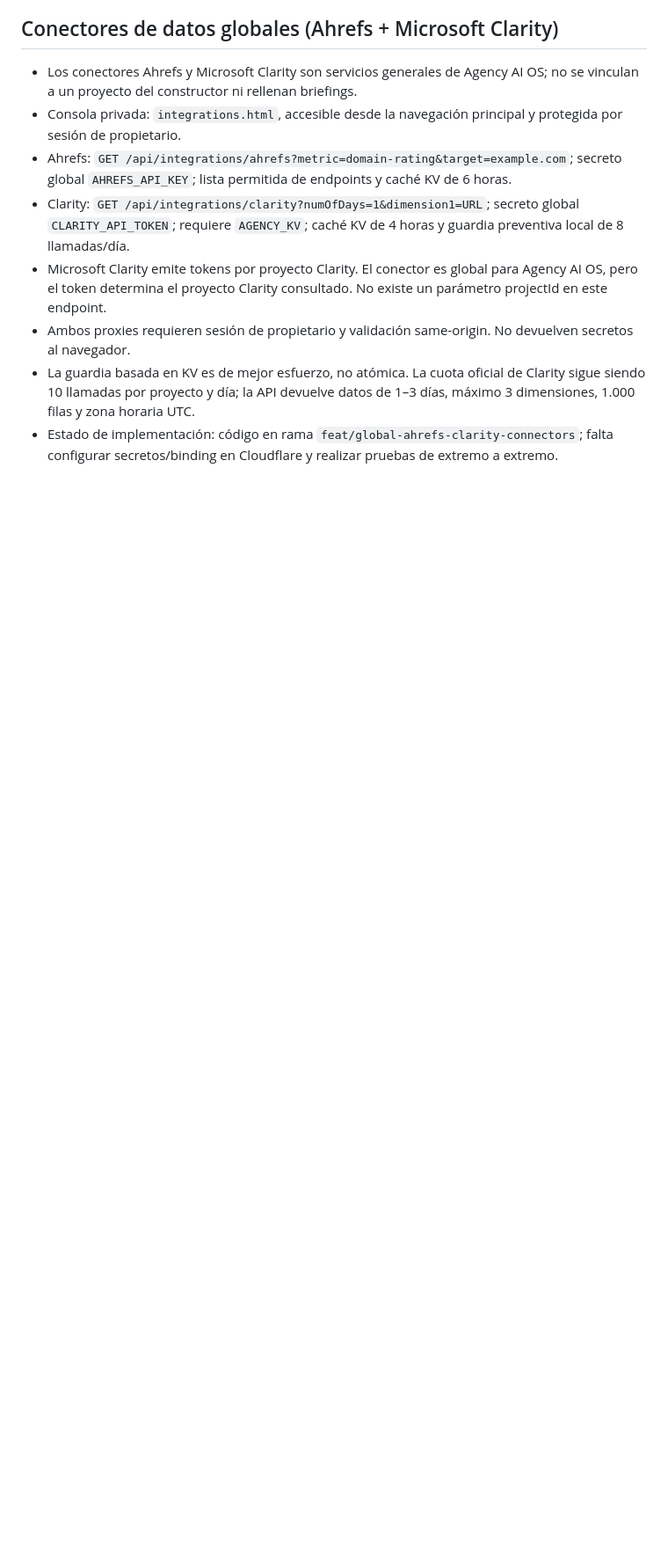
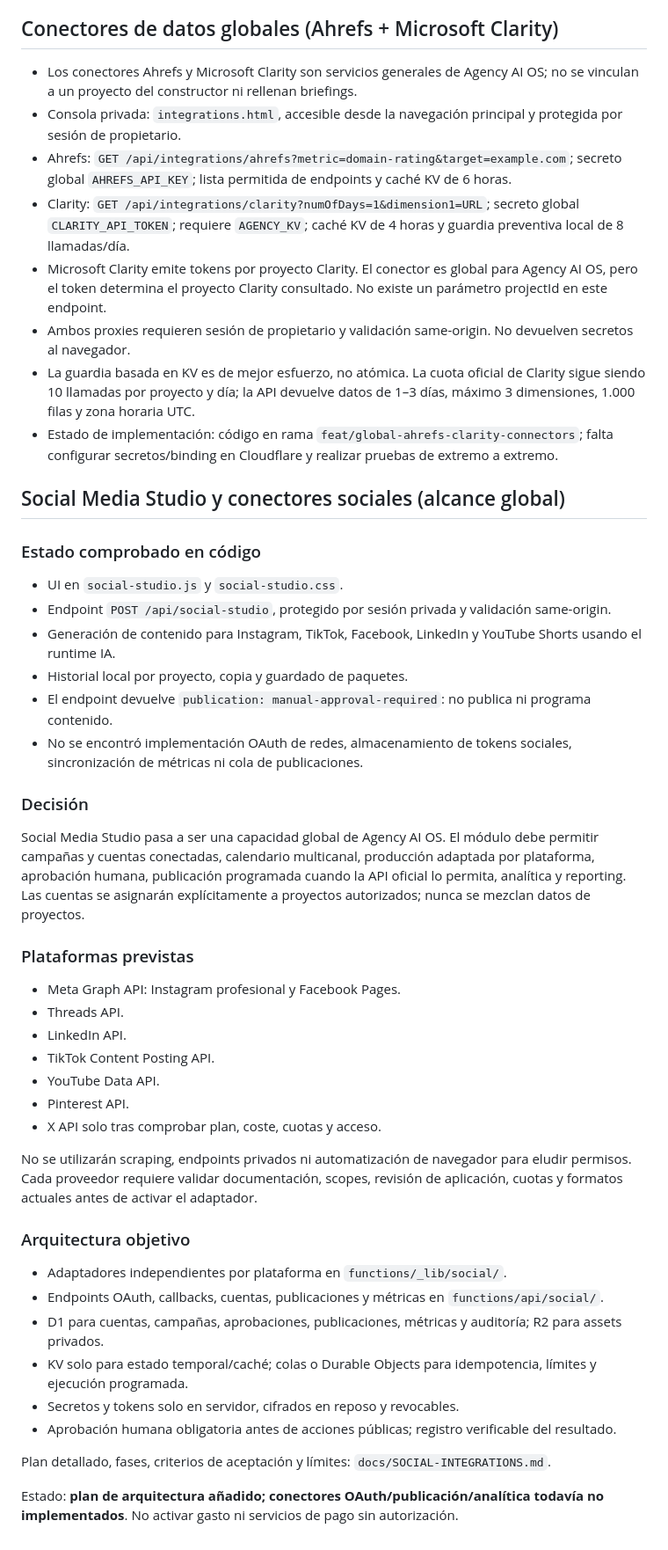
Before and after one commit to papelegruba-ppb/AGENCY-AI-OS, a Markdown page: INTEGRATIONS.md, the part around the change. Shown at 88% size. Rendered like a GitHub page; blank space fills up the shorter version.

Commit message:
docs: record social media integration scope and current status

```diff
--- a/INTEGRATIONS.md
+++ b/INTEGRATIONS.md
@@ -99,3 +99,40 @@ La vista Configuración consulta `GET /api/ai-status` sin caché y presenta el e
 - Ambos proxies requieren sesión de propietario y validación same-origin. No devuelven secretos al navegador.
 - La guardia basada en KV es de mejor esfuerzo, no atómica. La cuota oficial de Clarity sigue siendo 10 llamadas por proyecto y día; la API devuelve datos de 1–3 días, máximo 3 dimensiones, 1.000 filas y zona horaria UTC.
 - Estado de implementación: código en rama `feat/global-ahrefs-clarity-connectors`; falta configurar secretos/binding en Cloudflare y realizar pruebas de extremo a extremo.
+
+
+## Social Media Studio y conectores sociales (alcance global)
+
+### Estado comprobado en código
+- UI en `social-studio.js` y `social-studio.css`.
+- Endpoint `POST /api/social-studio`, protegido por sesión privada y validación same-origin.
+- Generación de contenido para Instagram, TikTok, Facebook, LinkedIn y YouTube Shorts usando el runtime IA.
+- Historial local por proyecto, copia y guardado de paquetes.
+- El endpoint devuelve `publication: manual-approval-required`: no publica ni programa contenido.
+- No se encontró implementación OAuth de redes, almacenamiento de tokens sociales, sincronización de métricas ni cola de publicaciones.
+
+### Decisión
+Social Media Studio pasa a ser una capacidad global de Agency AI OS. El módulo debe permitir campañas y cuentas conectadas, calendario multicanal, producción adaptada por plataforma, aprobación humana, publicación programada cuando la API oficial lo permita, analítica y reporting. Las cuentas se asignarán explícitamente a proyectos autorizados; nunca se mezclan datos de proyectos.
+
+### Plataformas previstas
+- Meta Graph API: Instagram profesional y Facebook Pages.
+- Threads API.
+- LinkedIn API.
+- TikTok Content Posting API.
+- YouTube Data API.
+- Pinterest API.
+- X API solo tras comprobar plan, coste, cuotas y acceso.
+
+No se utilizarán scraping, endpoints privados ni automatización de navegador para eludir permisos. Cada proveedor requiere validar documentación, scopes, revisión de aplicación, cuotas y formatos actuales antes de activar el adaptador.
+
+### Arquitectura objetivo
+- Adaptadores independientes por plataforma en `functions/_lib/social/`.
+- Endpoints OAuth, callbacks, cuentas, publicaciones y métricas en `functions/api/social/`.
+- D1 para cuentas, campañas, aprobaciones, publicaciones, métricas y auditoría; R2 para assets privados.
+- KV solo para estado temporal/caché; colas o Durable Objects para idempotencia, límites y ejecución programada.
+- Secretos y tokens solo en servidor, cifrados en reposo y revocables.
+- Aprobación humana obligatoria antes de acciones públicas; registro verificable del resultado.
+
+Plan detallado, fases, criterios de aceptación y límites: `docs/SOCIAL-INTEGRATIONS.md`.
+
+Estado: **plan de arquitectura añadido; conectores OAuth/publicación/analítica todavía no implementados**. No activar gasto ni servicios de pago sin autorización.
```
